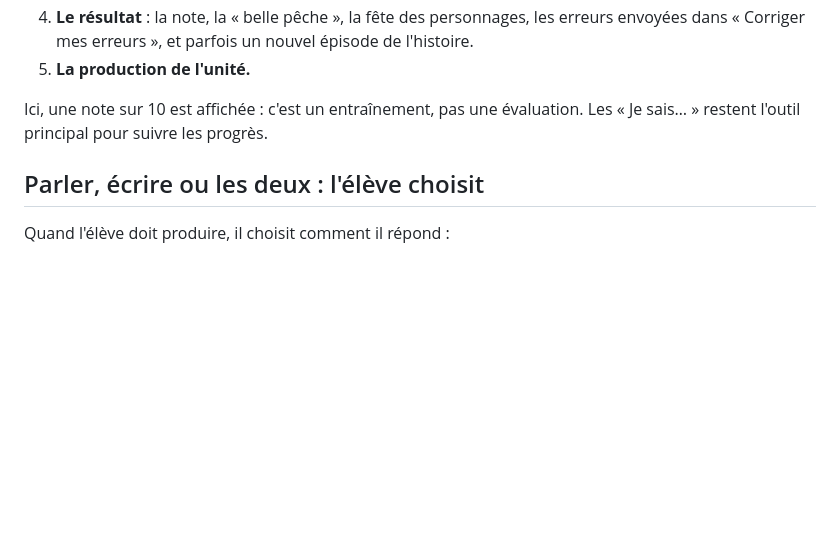
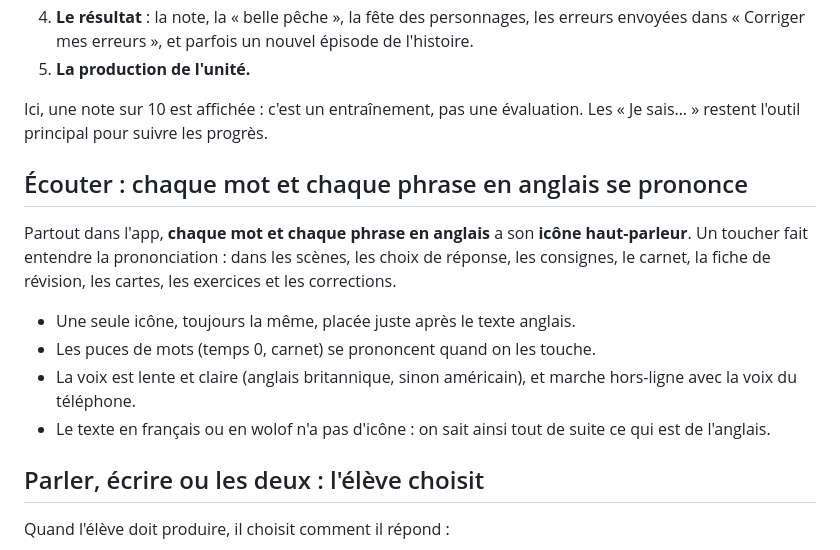
Before and after one commit to msanghare9-bit/jang, a Markdown page: pedagogie/modele.md, the part around the change. GitHub-like rendering; blank space fills up the shorter version.

Commit message:
Pédagogie : icône haut-parleur sur chaque mot et phrase en anglais
Co-Authored-By: Claude Opus 5.5 <noreply@anthropic.com>
Claude-Session: https://claude.ai/code/session_01Ya5CaBQVozJTuoqCAb6J3s

```diff
--- a/pedagogie/modele.md
+++ b/pedagogie/modele.md
@@ -99,6 +99,19 @@ les versions 1.8 et 1.9 de l'app :
 Ici, une note sur 10 est affichée : c'est un entraînement, pas une évaluation. Les
 « Je sais… » restent l'outil principal pour suivre les progrès.
 
+## Écouter : chaque mot et chaque phrase en anglais se prononce
+
+Partout dans l'app, **chaque mot et chaque phrase en anglais** a son **icône haut-parleur**.
+Un toucher fait entendre la prononciation : dans les scènes, les choix de réponse, les
+consignes, le carnet, la fiche de révision, les cartes, les exercices et les corrections.
+
+- Une seule icône, toujours la même, placée juste après le texte anglais.
+- Les puces de mots (temps 0, carnet) se prononcent quand on les touche.
+- La voix est lente et claire (anglais britannique, sinon américain), et marche hors-ligne
+  avec la voix du téléphone.
+- Le texte en français ou en wolof n'a pas d'icône : on sait ainsi tout de suite ce qui est
+  de l'anglais.
+
 ## Parler, écrire ou les deux : l'élève choisit
 
 Quand l'élève doit produire, il choisit comment il répond :
```
